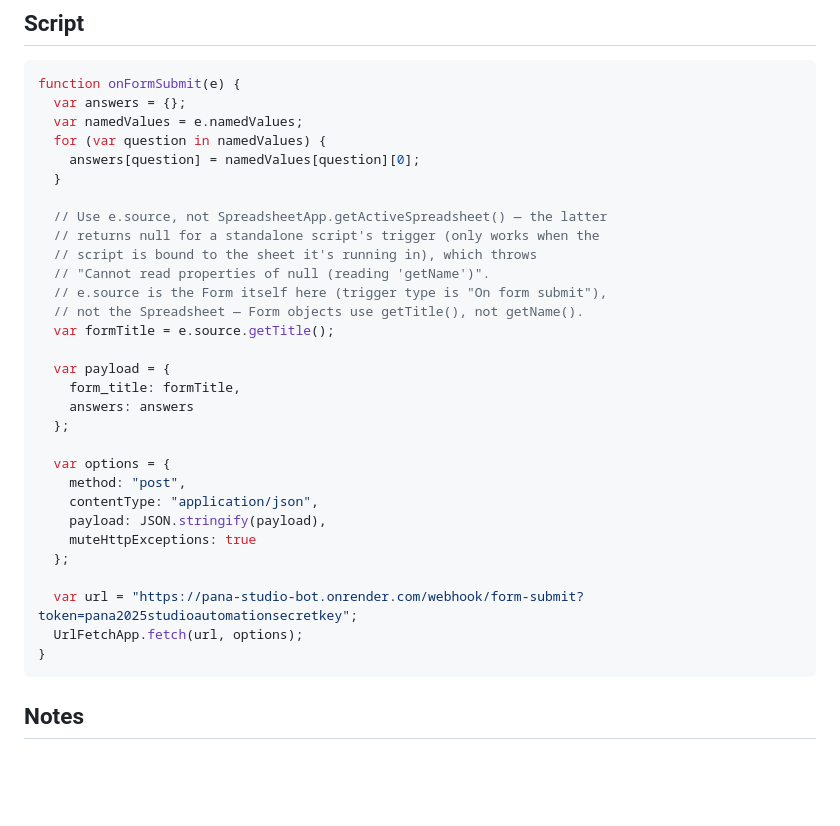
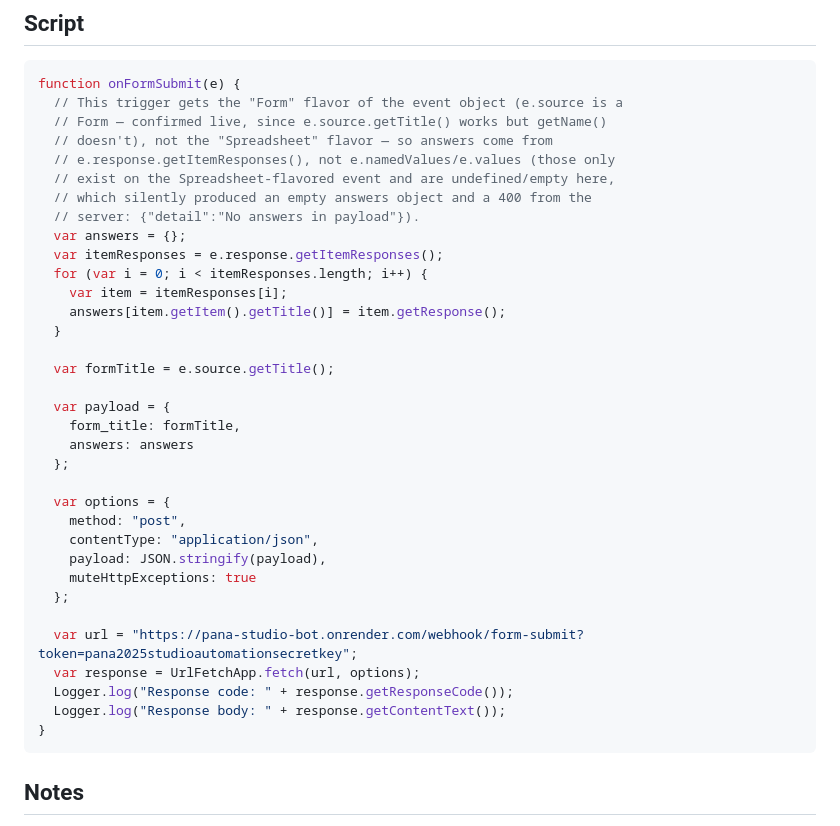
Before and after one commit to prateekmaithil19-png/pana-automation, a Markdown page: FORM_APPS_SCRIPT.md, the part around the change. Rendered like a GitHub page; blank space fills up the shorter version.

Commit message:
docs: fix third Apps Script bug — use e.response.getItemResponses()
Live debugging revealed token auth was fine (400, not 403), but
answers was empty: {"detail":"No answers in payload"}. e.namedValues
only exists on the Spreadsheet-flavored form-submit event; this
trigger delivers the Form-flavored event (e.source is a Form, not a
Spreadsheet — matches the earlier getTitle()-not-getName() finding),
which exposes answers via e.response.getItemResponses() instead.

````diff
--- a/FORM_APPS_SCRIPT.md
+++ b/FORM_APPS_SCRIPT.md
@@ -23,18 +23,20 @@ response Sheet — check with whoever manages the Drive folder).
 
 ```javascript
 function onFormSubmit(e) {
+  // This trigger gets the "Form" flavor of the event object (e.source is a
+  // Form — confirmed live, since e.source.getTitle() works but getName()
+  // doesn't), not the "Spreadsheet" flavor — so answers come from
+  // e.response.getItemResponses(), not e.namedValues/e.values (those only
+  // exist on the Spreadsheet-flavored event and are undefined/empty here,
+  // which silently produced an empty answers object and a 400 from the
+  // server: {"detail":"No answers in payload"}).
   var answers = {};
-  var namedValues = e.namedValues;
-  for (var question in namedValues) {
-    answers[question] = namedValues[question][0];
+  var itemResponses = e.response.getItemResponses();
+  for (var i = 0; i < itemResponses.length; i++) {
+    var item = itemResponses[i];
+    answers[item.getItem().getTitle()] = item.getResponse();
   }
 
-  // Use e.source, not SpreadsheetApp.getActiveSpreadsheet() — the latter
-  // returns null for a standalone script's trigger (only works when the
-  // script is bound to the sheet it's running in), which throws
-  // "Cannot read properties of null (reading 'getName')".
-  // e.source is the Form itself here (trigger type is "On form submit"),
-  // not the Spreadsheet — Form objects use getTitle(), not getName().
   var formTitle = e.source.getTitle();
 
   var payload = {
@@ -50,7 +52,9 @@ function onFormSubmit(e) {
   };
 
   var url = "https://pana-studio-bot.onrender.com/webhook/form-submit?token=pana2025studioautomationsecretkey";
-  UrlFetchApp.fetch(url, options);
+  var response = UrlFetchApp.fetch(url, options);
+  Logger.log("Response code: " + response.getResponseCode());
+  Logger.log("Response body: " + response.getContentText());
 }
 ```
 
````
